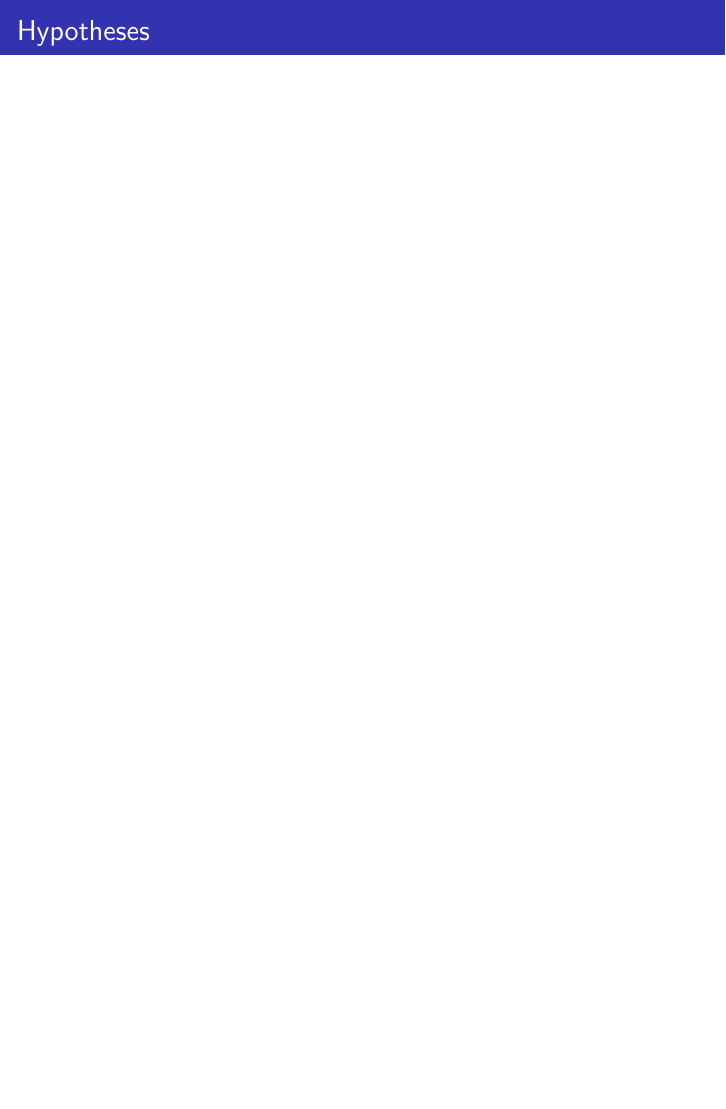
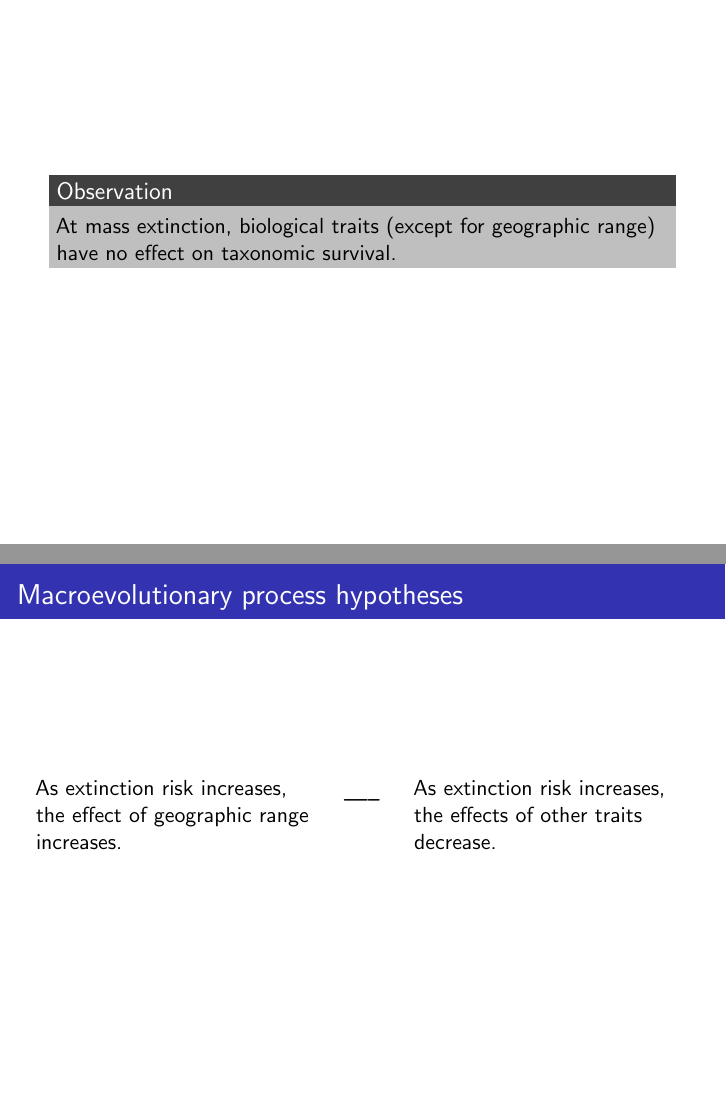
Before and after one commit to psmits/preserve, LaTeX slides (doc/survival/talks/gsa_2015_talk.tex): page 3 of 16 before the commit and pages 2 and 3 of 16 after it, the two joined at a grey line, the shorter picture padded with empty space. Compiled offline with pdfLaTeX.

```diff
--- a/doc/survival/talks/gsa_2015_talk.tex
+++ b/doc/survival/talks/gsa_2015_talk.tex
@@ -44,17 +44,25 @@
 \end{frame}
 
 \begin{frame}
-  \frametitle{Observation}
-  % DJ and Raup statements regarding effects of traits
-  %   Wanton versus Fair Game
+  \begin{alertblock}{Observation}
+    At mass extinction, biological traits (except for geographic range) have no effect on taxonomic survival.
+  \end{alertblock}
 \end{frame}
 
 \begin{frame}
-  \frametitle{Hypotheses}
-  % geographic range effect increases while every thing else stays constant.
-  % geographic range effect stays constant while every thing else decreases.
+  \frametitle{Macroevolutionary process hypotheses}
+  \begin{columns}
+    \begin{column}{0.45\textwidth}
+      As extinction risk increases, the effect of geographic range increases.
+    \end{column}
+    \begin{column}{0.05\textwidth}
+      \textbf{-----}
+    \end{column}
+    \begin{column}{0.45\textwidth}
+      As extinction risk increases, the effects of other traits decrease.
+    \end{column}
+  \end{columns}
 \end{frame}
-
 
 \begin{frame}
   \frametitle{Relationship between range size and extinction risk}
```
Also changed, not shown: doc/survival/talks/figure/brac_surv_model.pdf (added), doc/survival/talks/gsa_2015_talk.tex (7 more changed lines), 2 other files.
